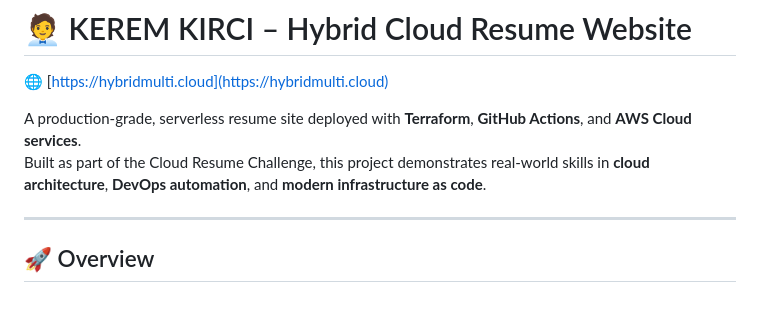
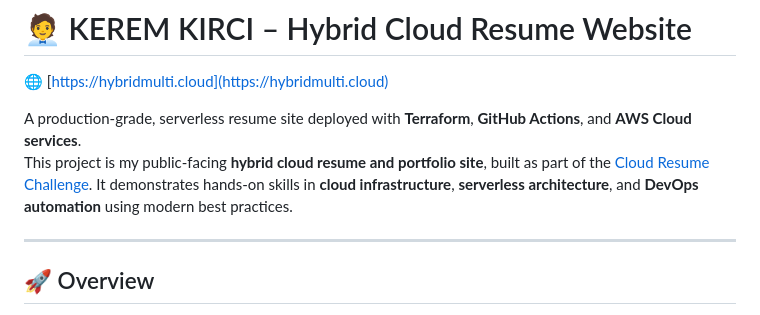
Before and after one commit to hybridmulticloud/resume-api-frontend, a Markdown page: README2.md, the part around the change. Drawn GitHub-style.

```diff
--- a/README (2).md
+++ b/README2.md
@@ -2,7 +2,7 @@
 🌐 [https://hybridmulti.cloud](https://hybridmulti.cloud)
 
 A production-grade, serverless resume site deployed with **Terraform**, **GitHub Actions**, and **AWS Cloud services**.
-Built as part of the Cloud Resume Challenge, this project demonstrates real-world skills in **cloud architecture**, **DevOps automation**, and **modern infrastructure as code**.
+This project is my public-facing **hybrid cloud resume and portfolio site**, built as part of the [Cloud Resume Challenge](https://cloudresumechallenge.dev/). It demonstrates hands-on skills in **cloud infrastructure**, **serverless architecture**, and **DevOps automation** using modern best practices.
 
 ---
 
```
